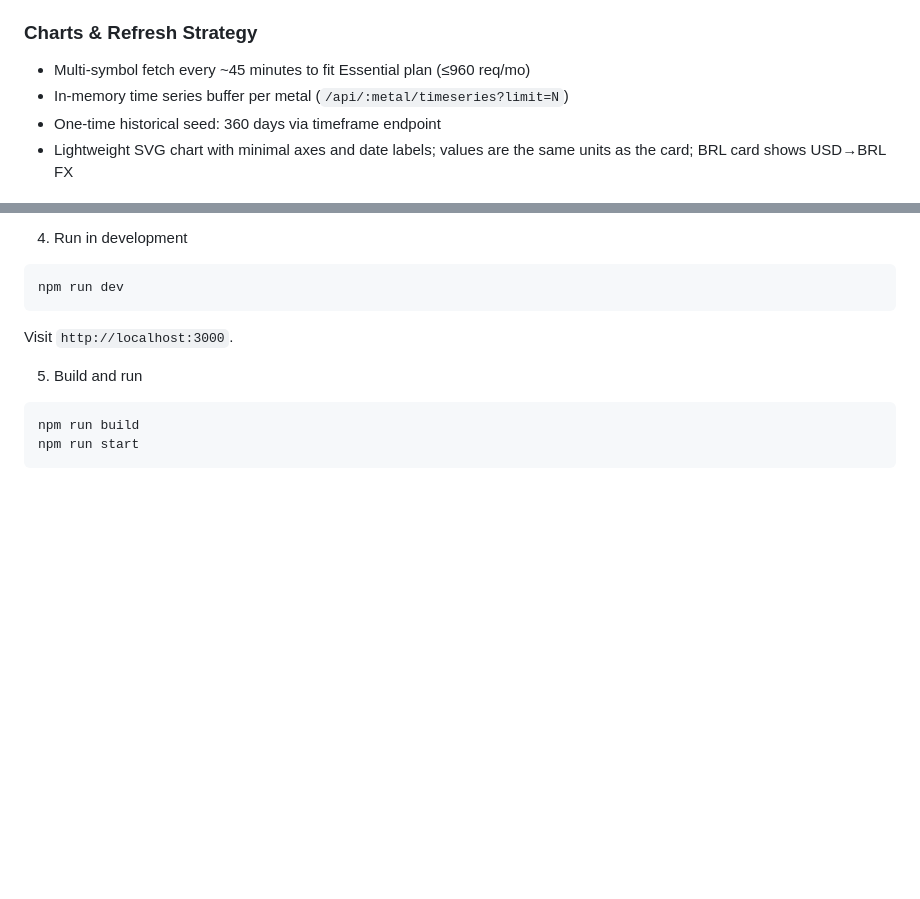
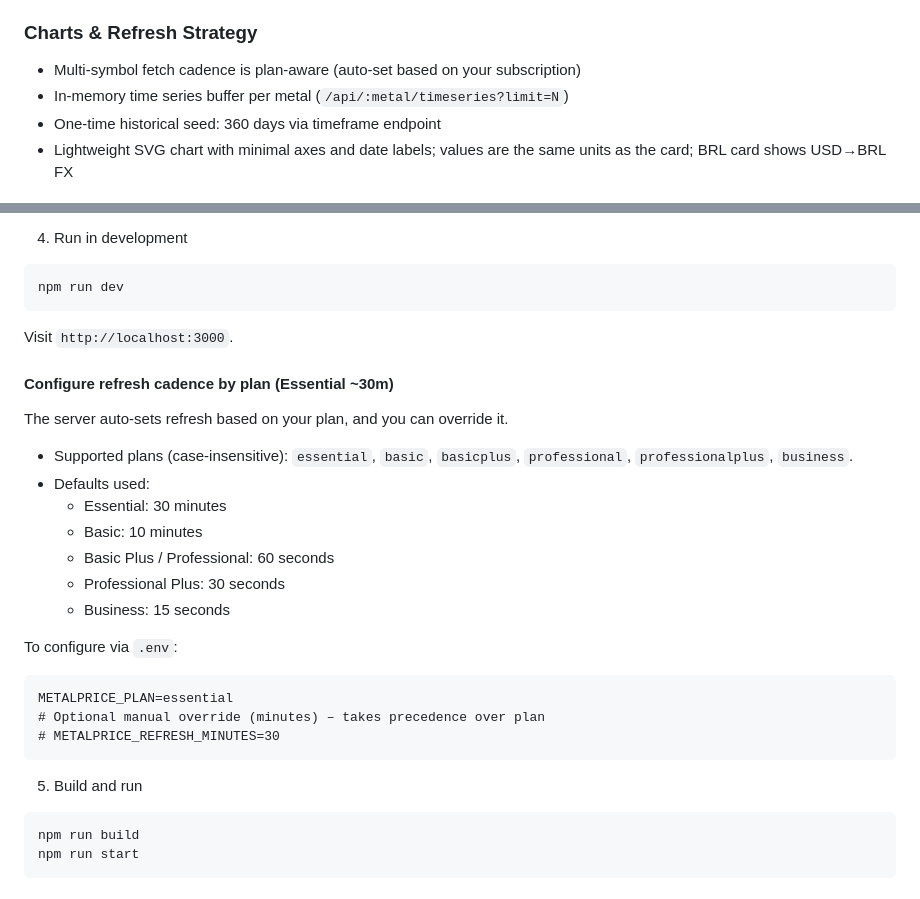
Before and after one commit to luizpersechini/DashSerious, a Markdown page: README.md, 2 parts joined by grey strips. GitHub-like rendering; blank space fills up the shorter version.

Commit message:
docs(refresh): document plan-aware auto-refresh and env overrides

````diff
--- a/README.md
+++ b/README.md
@@ -31,7 +31,7 @@ A minimal Node.js + TypeScript dashboard that shows live prices for several meta
 
 ### Charts & Refresh Strategy
 
-- Multi-symbol fetch every ~45 minutes to fit Essential plan (≤960 req/mo)
+- Multi-symbol fetch cadence is plan-aware (auto-set based on your subscription)
 - In-memory time series buffer per metal (`/api/:metal/timeseries?limit=N`)
 - One-time historical seed: 360 days via timeframe endpoint
 - Lightweight SVG chart with minimal axes and date labels; values are the same units as the card; BRL card shows USD→BRL FX
@@ -66,6 +66,26 @@ METALPRICE_API_BASE=https://api.metalpriceapi.com/v1
 npm run dev
 ```
 Visit `http://localhost:3000`.
+
+#### Configure refresh cadence by plan (Essential ~30m)
+
+The server auto-sets refresh based on your plan, and you can override it.
+
+- Supported plans (case-insensitive): `essential`, `basic`, `basicplus`, `professional`, `professionalplus`, `business`.
+- Defaults used:
+  - Essential: 30 minutes
+  - Basic: 10 minutes
+  - Basic Plus / Professional: 60 seconds
+  - Professional Plus: 30 seconds
+  - Business: 15 seconds
+
+To configure via `.env`:
+
+```
+METALPRICE_PLAN=essential
+# Optional manual override (minutes) – takes precedence over plan
+# METALPRICE_REFRESH_MINUTES=30
+```
 
 5. Build and run
 ```bash
````
